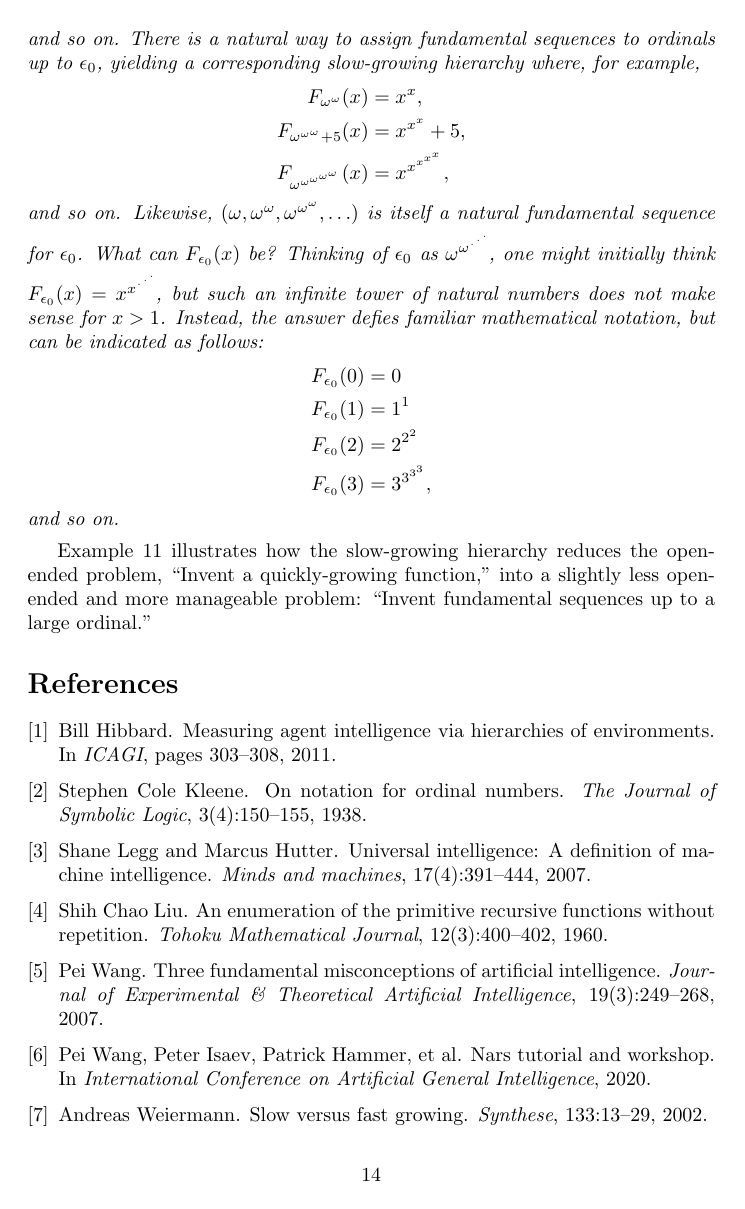
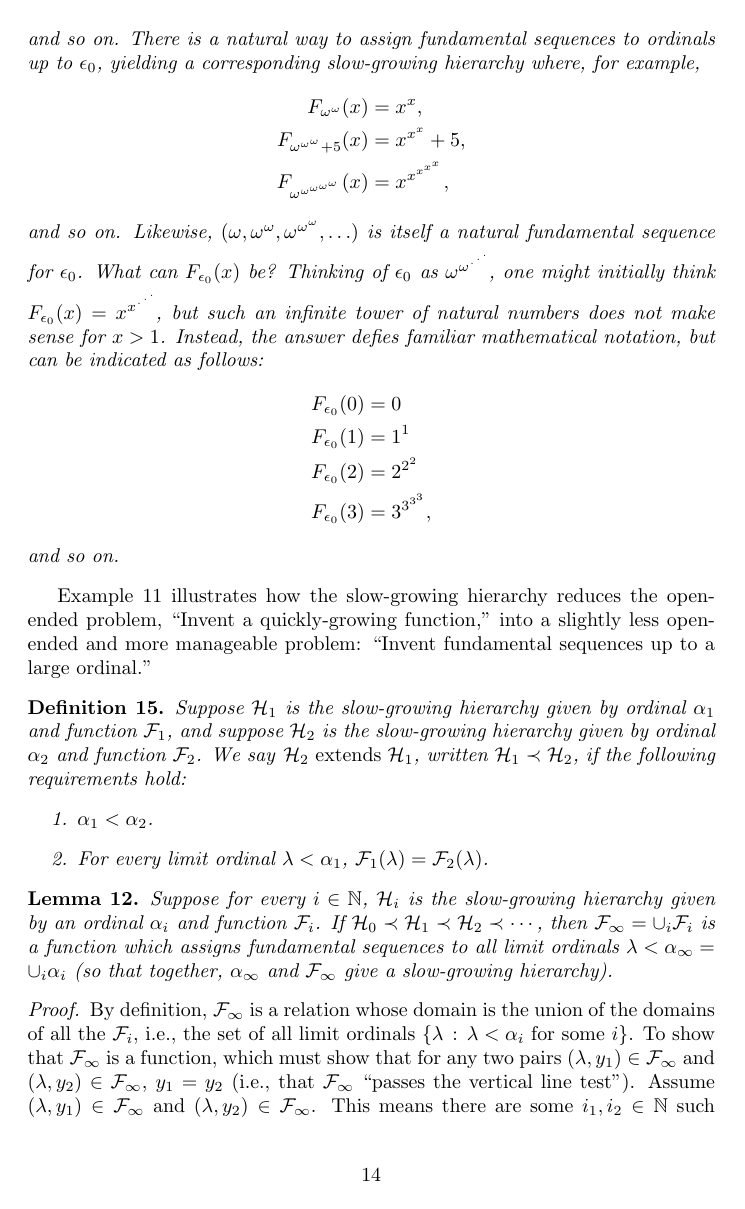
Before and after one commit to semitrivial/measuring_intelligence_and_growth_rate, a LaTeX paper (hibbard.tex): page 14 of 14 before the commit and page 14 of 15 after it. Compiled offline with pdfLaTeX.

Commit message:
Add a lemma about limits of slow-growing hierarchies

```diff
--- a/hibbard.tex
+++ b/hibbard.tex
@@ -908,3 +909,44 @@ the open-ended problem, ``Invent a quickly-growing function,'' into a slightly
 less open-ended and more manageable problem: ``Invent fundamental sequences up to a
 large ordinal.''
 
+\begin{definition}
+\label{fundamentalsequenceextensiondef}
+    Suppose $\mathcal H_1$ is the slow-growing hierarchy given by
+    ordinal $\alpha_1$ and function $\mathcal F_1$, and suppose
+    $\mathcal H_2$ is the slow-growing hierarchy given by
+    ordinal $\alpha_2$ and function $\mathcal F_2$.
+    We say \emph{$\mathcal H_2$ extends $\mathcal H_1$},
+    written $\mathcal H_1\prec \mathcal H_2$, if the following
+    requirements hold:
+    \begin{enumerate}
+        \item
+        $\alpha_1<\alpha_2$.
+        \item
+        For every limit ordinal $\lambda<\alpha_1$,
+        $\mathcal F_1(\lambda)=\mathcal F_2(\lambda)$.
+    \end{enumerate}
+\end{definition}
+
+\begin{lemma}
+    Suppose for every $i\in\mathbb N$,
+    $\mathcal H_i$ is the slow-growing hierarchy given by an ordinal
+    $\alpha_i$ and function $\mathcal F_i$.
+    If $\mathcal H_0\prec \mathcal H_1\prec \mathcal H_2\prec\cdots$,
+    then
+    $\mathcal F_\infty=\cup_i\mathcal F_i$ is a function which assigns
+    fundamental sequences
+    to all limit ordinals $\lambda<\alpha_\infty=\cup_i\alpha_i$
+    (so that together, $\alpha_\infty$ and $\mathcal F_\infty$
+    give a slow-growing hierarchy).
+\end{lemma}
+
+\begin{proof}
+    By definition, $\mathcal F_\infty$ is a relation whose domain is
+    the union of the domains of all the $\mathcal F_i$, i.e.,
+    the set of all limit ordinals $\{\lambda\,:\,\lambda<\alpha_i\mbox{ for some $i$}\}$.
+    To show that $\mathcal F_\infty$ is a function, which must show that for any two pairs
+    $(\lambda,y_1)\in\mathcal F_\infty$ and $(\lambda,y_2)\in\mathcal F_\infty$,
+    $y_1=y_2$ (i.e., that
+    $\mathcal F_\infty$ ``passes the vertical line test'').
+    Assume $(\lambda,y_1)\in\mathcal F_\infty$ and $(\lambda,y_2)\in\mathcal F_\infty$.
+    This means there are some $i_1,i_2\in\mathbb N$ such that
```
Also changed, not shown: hibbard.tex (33 more changed lines).
